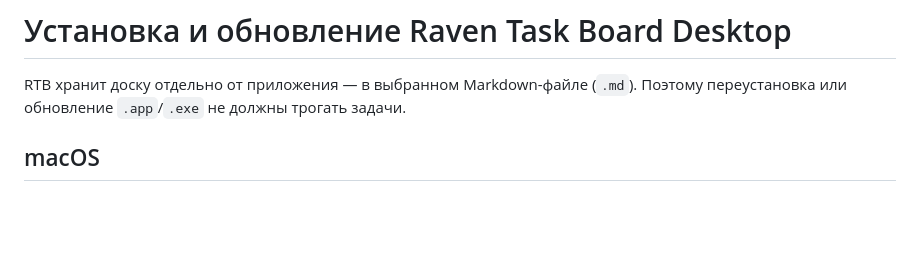
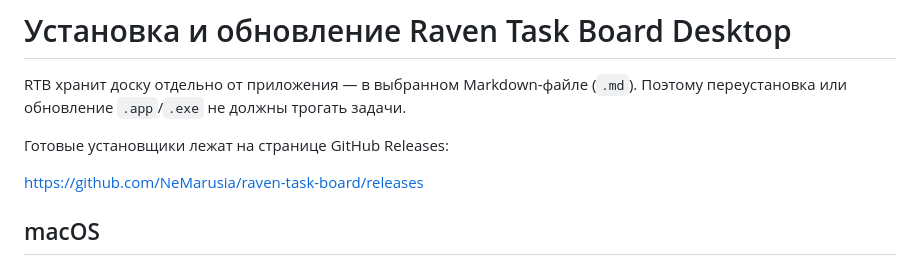
Before and after one commit to NeMarusia/raven-task-board, a Markdown page: INSTALL.md, the part around one of its changes. Drawn GitHub-style; blank space fills up the shorter version.

```diff
--- a/INSTALL.md
+++ b/INSTALL.md
@@ -1,6 +1,10 @@
 # Установка и обновление Raven Task Board Desktop
 
 RTB хранит доску отдельно от приложения — в выбранном Markdown-файле (`.md`). Поэтому переустановка или обновление `.app`/`.exe` не должны трогать задачи.
+
+Готовые установщики лежат на странице GitHub Releases:
+
+<https://github.com/NeMarusia/raven-task-board/releases>
 
 ## macOS
 
```
Also changed, not shown: other parts of INSTALL.md (+4 -2 lines), README.md (+3 -1 lines).
